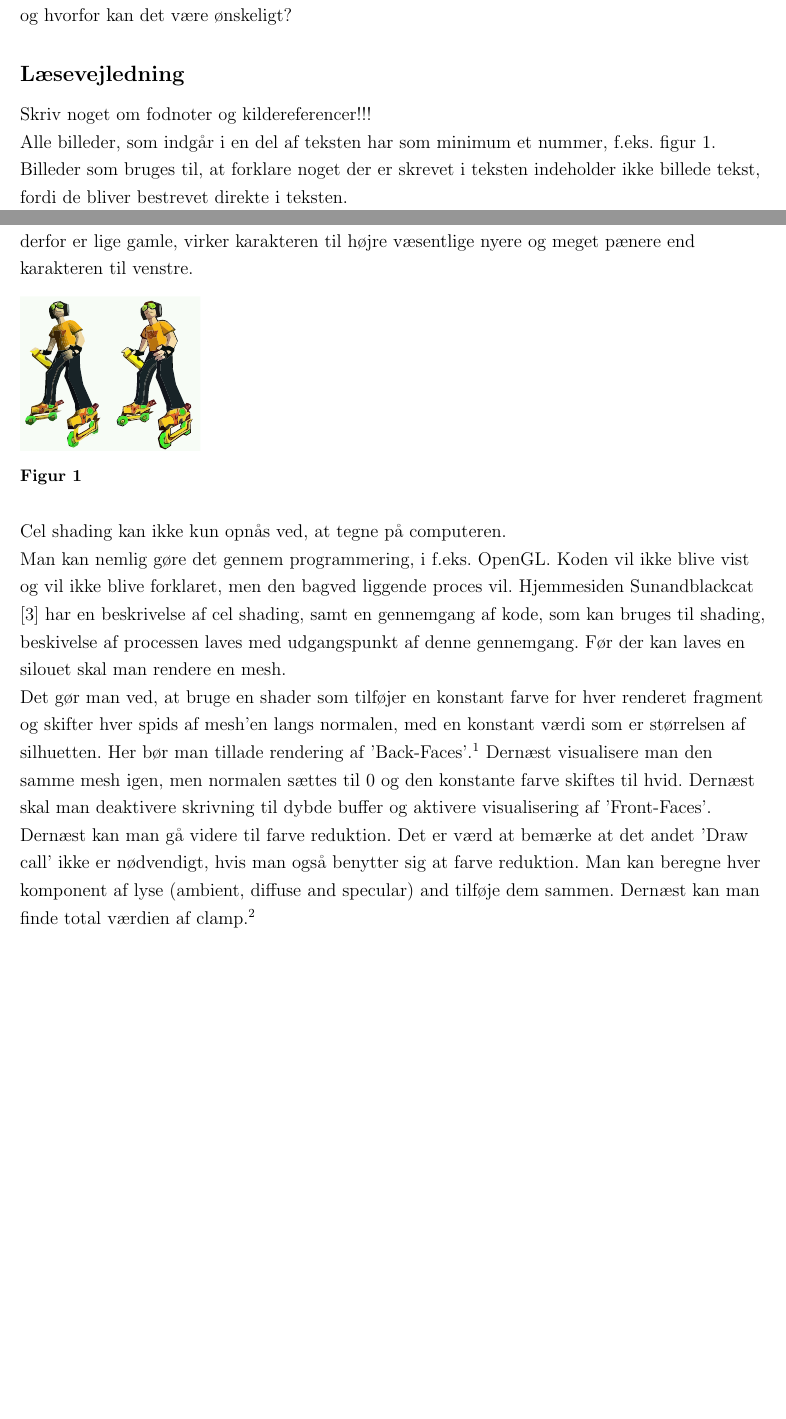
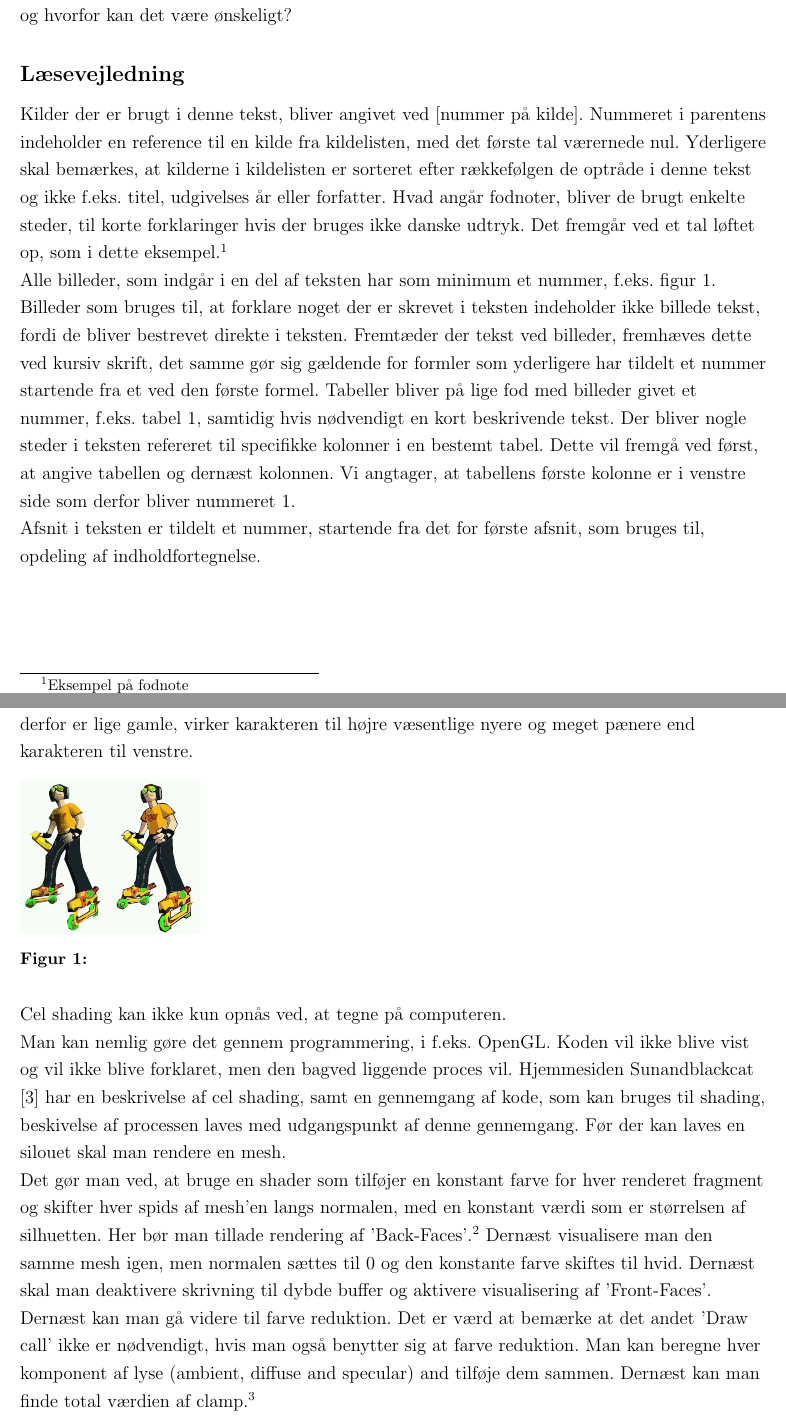
Before and after one commit to JoPed/Akademisk-formidling, a LaTeX document (Rapport.tex, which reads Files/Indledning/Indledning.tex): two parts of pages 2 and 5 of 10, joined at a grey line, cut so that both start at the same text, the shorter picture padded with empty space. The pictures show the PDF file Rapport.pdf that the author committed with the source.

Commit message:
Læsevejledning

```diff
--- a/Files/Indledning/Indledning.tex
+++ b/Files/Indledning/Indledning.tex
@@ -9,6 +9,13 @@ På hvilke tekniske måder kan 3d figurer gøres "tegneserieagtig"
 i spil og hvorfor kan det være ønskeligt?
 
 \subsection*{Læsevejledning}
-Skriv noget om fodnoter og kildereferencer!!!
+Kilder der er brugt i denne tekst, bliver angivet ved [nummer på kilde].
+Nummeret i parentens indeholder en reference til en kilde fra kildelisten, med det første tal værernede nul.
+Yderligere skal bemærkes, at kilderne i kildelisten er sorteret efter rækkefølgen de optråde i denne tekst og ikke f.eks. titel, udgivelses år eller forfatter.
+Hvad angår fodnoter, bliver de brugt enkelte steder, til korte forklaringer hvis der bruges ikke danske udtryk. Det fremgår ved et tal løftet op, som i dette eksempel.\footnote[1]{Eksempel på fodnote}
 
-Alle billeder, som indgår i en del af teksten har som minimum et nummer, f.eks. figur 1. Billeder som bruges til, at forklare noget der er skrevet i teksten indeholder ikke billede tekst, fordi de bliver bestrevet direkte i teksten.
+Alle billeder, som indgår i en del af teksten har som minimum et nummer, f.eks. figur 1. Billeder som bruges til, at forklare noget der er skrevet i teksten indeholder ikke
+billede tekst, fordi de bliver bestrevet direkte i teksten. Fremtæder der tekst ved billeder, fremhæves dette ved kursiv skrift, det samme gør sig gældende for formler som
+yderligere har tildelt et nummer startende fra et ved den første formel. Tabeller bliver på lige fod med billeder givet et nummer, f.eks. tabel 1, samtidig hvis nødvendigt en kort beskrivende tekst. Der bliver nogle steder i teksten refereret til specifikke kolonner i en bestemt tabel. Dette vil fremgå ved først, at angive tabellen og dernæst kolonnen. Vi angtager, at tabellens første kolonne er i venstre side som derfor bliver nummeret 1.
+
+Afsnit i teksten er tildelt et nummer, startende fra det for første afsnit, som bruges til, opdeling af indholdfortegnelse.
```
Also changed, not shown: Files/CelShading/celshading.tex (+2 -2 lines), Files/Commands/Commands.tex (+1 -1 lines), Rapport.pdf, 3 other files.
